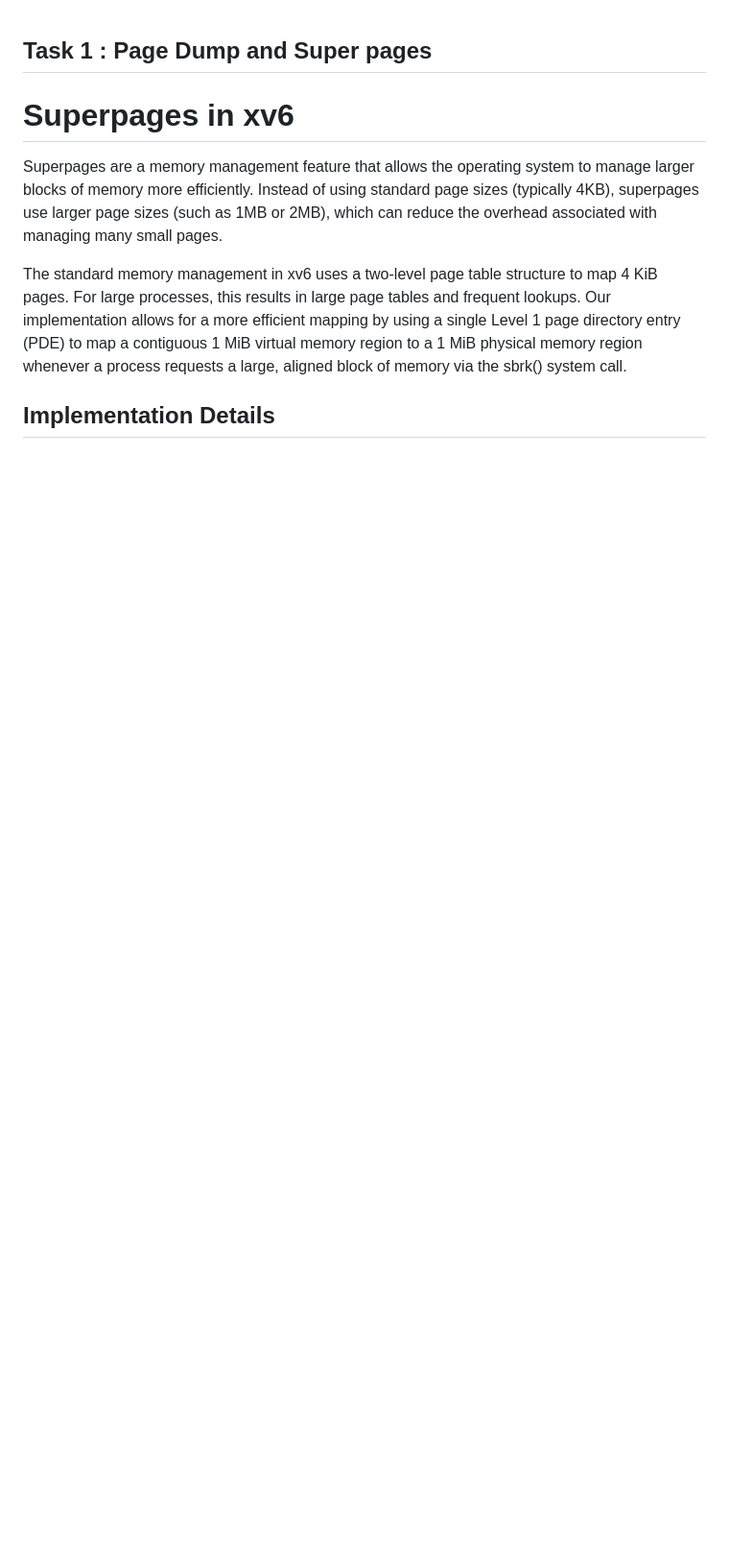
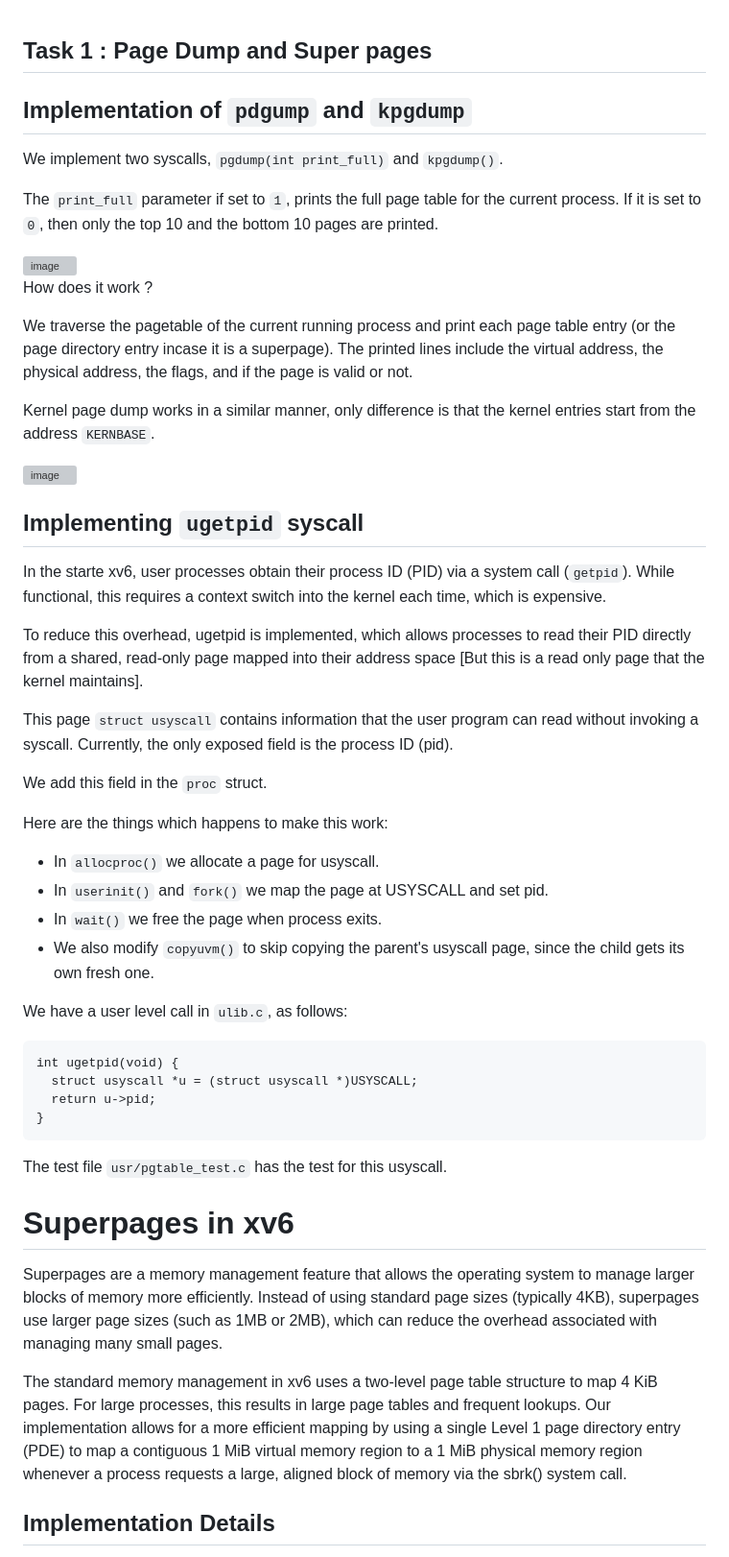
Before and after one commit to jsmaskeen/CS330-Assignments, a Markdown page: docs/assignment_3.md, the part around the change. Shown at 96% size. Rendered like a GitHub page; blank space fills up the shorter version; grey boxes are pictures that could not be loaded.

Commit message:
add jassi docs

````diff
--- a/docs/assignment_3.md
+++ b/docs/assignment_3.md
@@ -1,4 +1,51 @@
 ## Task 1 : Page Dump and Super pages
+
+## Implementation of `pdgump` and `kpgdump`
+
+We implement two syscalls, `pgdump(int print_full)` and `kpgdump()`.
+
+The `print_full` parameter if set to `1`, prints the full page table for the current process.
+If it is set to `0`, then only the top 10 and the bottom 10 pages are printed.
+
+
+<img src="https://i.ibb.co/M58ggqkV/image.png" alt="image" border="0">
+
+How does it work ?
+
+We traverse the pagetable of the current running process and print each page table entry (or the page directory entry incase it is a superpage). The printed lines include the virtual address, the physical address, the flags, and if the page is valid or not.
+
+Kernel page dump works in a similar manner, only difference is that the kernel entries start from the address `KERNBASE`.
+
+<img src="https://i.ibb.co/ycZVpLWD/image.png" alt="image" border="0">
+
+
+## Implementing `ugetpid` syscall
+
+In the starte xv6, user processes obtain their process ID (PID) via a system call (`getpid`). While functional, this requires a context switch into the kernel each time, which is expensive.
+
+To reduce this overhead, ugetpid is implemented, which allows processes to read their PID directly from a shared, read-only page mapped into their address space [But this is a read only page that the kernel maintains].
+
+This page `struct usyscall` contains information that the user program can read without invoking a syscall. Currently, the only exposed field is the process ID (pid).
+
+We add this field in the `proc` struct.
+
+Here are the things which happens to make this work:
+
+- In `allocproc()` we allocate a page for usyscall.
+- In `userinit()` and `fork()` we map the page at USYSCALL and set pid.
+- In `wait()` we free the page when process exits.
+- We also modify `copyuvm()` to skip copying the parent's usyscall page, since the child gets its own fresh one.
+
+We have a user level call in `ulib.c`, as follows:
+
+```
+int ugetpid(void) {
+  struct usyscall *u = (struct usyscall *)USYSCALL;
+  return u->pid;
+}
+```
+
+The test file `usr/pgtable_test.c` has the test for this usyscall.
 
 # Superpages in xv6
 Superpages are a memory management feature that allows the operating system to manage larger blocks of memory more efficiently. Instead of using standard page sizes (typically 4KB), superpages use larger page sizes (such as 1MB or 2MB), which can reduce the overhead associated with managing many small pages.
````
